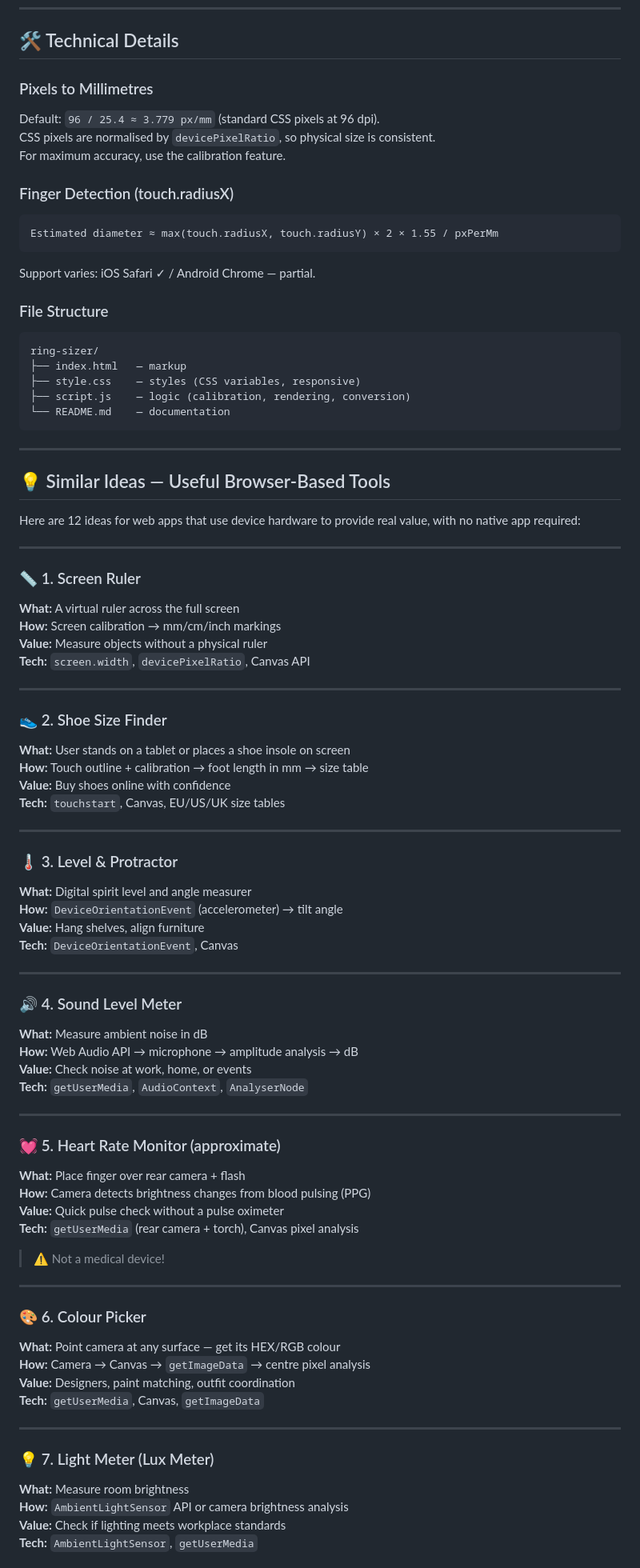
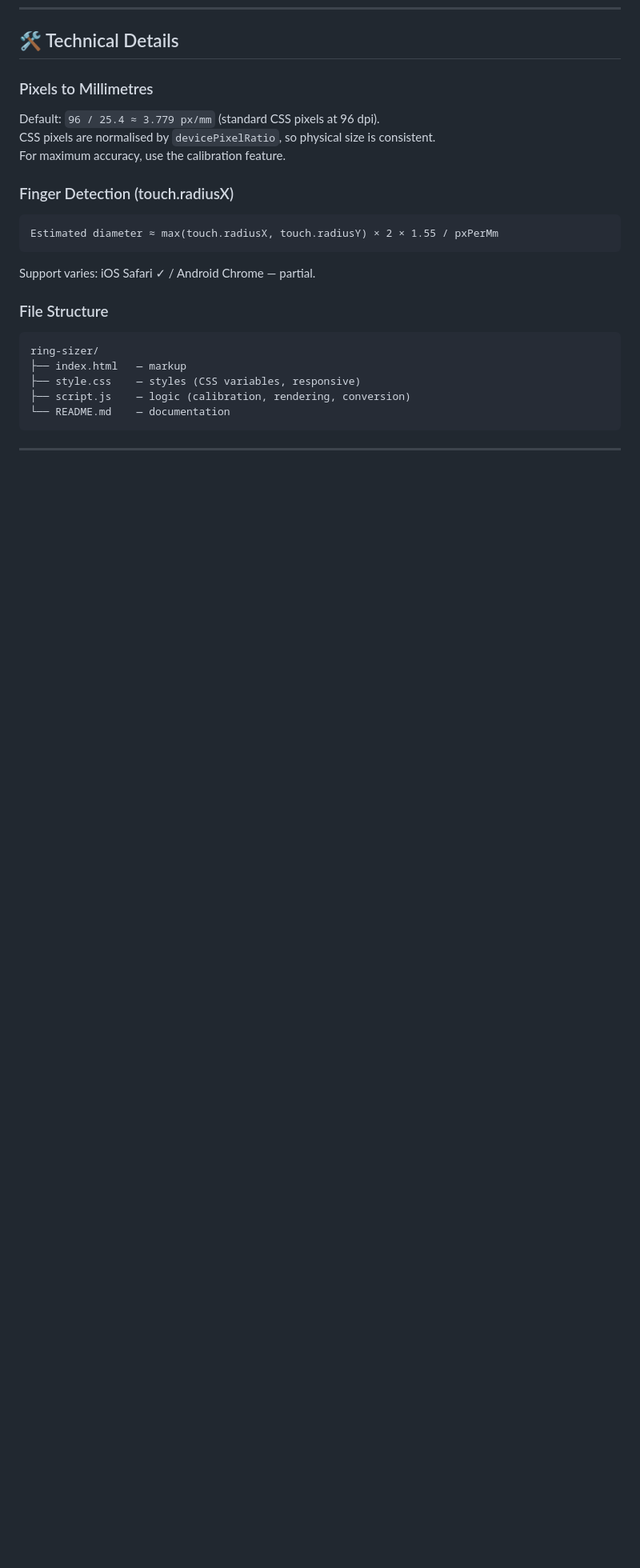
Before and after one commit to Yers1/ring-sizer, a Markdown page: README.md, the part around one of its changes. Shown at 80% size. Drawn GitHub-style; blank space fills up the shorter version.

```diff
--- a/README.md
+++ b/README.md
@@ -97,64 +97,3 @@ ring-sizer/
 
 ---
 
-## 💡 Similar Ideas — Useful Browser-Based Tools
-
-Here are 12 ideas for web apps that use device hardware to provide real value, with no native app required:
-
----
-
-### 📏 1. Screen Ruler
-**What:** A virtual ruler across the full screen
-**How:** Screen calibration → mm/cm/inch markings
-**Value:** Measure objects without a physical ruler
-**Tech:** `screen.width`, `devicePixelRatio`, Canvas API
-
----
-
-### 👟 2. Shoe Size Finder
-**What:** User stands on a tablet or places a shoe insole on screen
-**How:** Touch outline + calibration → foot length in mm → size table
-**Value:** Buy shoes online with confidence
-**Tech:** `touchstart`, Canvas, EU/US/UK size tables
-
----
-
-### 🌡️ 3. Level & Protractor
-**What:** Digital spirit level and angle measurer
-**How:** `DeviceOrientationEvent` (accelerometer) → tilt angle
-**Value:** Hang shelves, align furniture
-**Tech:** `DeviceOrientationEvent`, Canvas
-
----
-
-### 🔊 4. Sound Level Meter
-**What:** Measure ambient noise in dB
-**How:** Web Audio API → microphone → amplitude analysis → dB
-**Value:** Check noise at work, home, or events
-**Tech:** `getUserMedia`, `AudioContext`, `AnalyserNode`
-
----
-
-### 💓 5. Heart Rate Monitor (approximate)
-**What:** Place finger over rear camera + flash
-**How:** Camera detects brightness changes from blood pulsing (PPG)
-**Value:** Quick pulse check without a pulse oximeter
-**Tech:** `getUserMedia` (rear camera + torch), Canvas pixel analysis
-> ⚠️ Not a medical device!
-
----
-
-### 🎨 6. Colour Picker
-**What:** Point camera at any surface — get its HEX/RGB colour
-**How:** Camera → Canvas → `getImageData` → centre pixel analysis
-**Value:** Designers, paint matching, outfit coordination
-**Tech:** `getUserMedia`, Canvas, `getImageData`
-
----
-
-### 💡 7. Light Meter (Lux Meter)
-**What:** Measure room brightness
-**How:** `AmbientLightSensor` API or camera brightness analysis
-**Value:** Check if lighting meets workplace standards
-**Tech:** `AmbientLightSensor`, `getUserMedia`
-
```
Also changed, not shown: other parts of README.md (+0 -42 lines).
